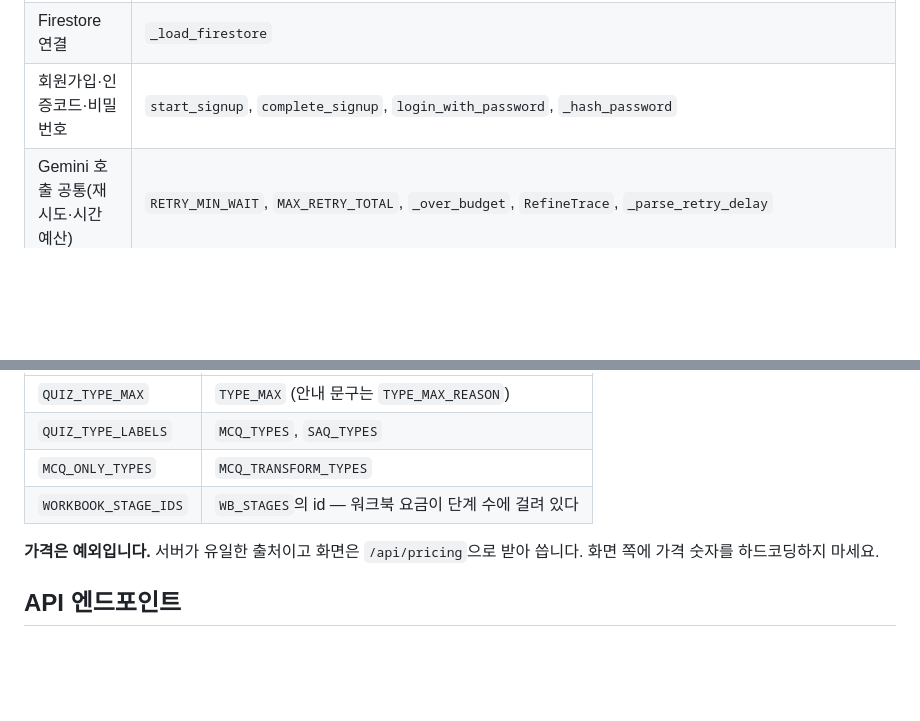
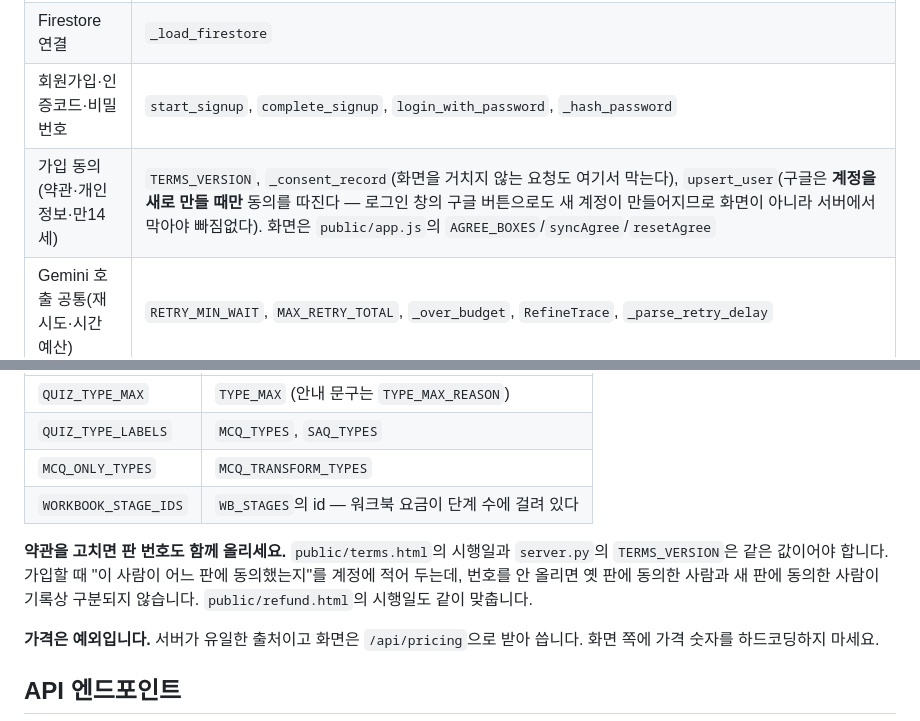
Before and after one commit to Max-T218/english-analyzer, a Markdown page: CLAUDE.md, 2 parts joined by grey strips. Rendered like a GitHub page; blank space fills up the shorter version.

```diff
--- a/CLAUDE.md
+++ b/CLAUDE.md
@@ -133,6 +133,7 @@ dev/prod 분리가 없습니다. 서비스 계정 JSON 하나의 프로젝트를
 | 반 · 학생 · 단어시험(AI 안 씀) | `_classroom_approved`/`set_classroom_approved`(관리자 승인 게이트), `create_class`/`regenerate_class_code`(반 하나당 코드 하나, `classes`/`class_codes` 컬렉션)/`create_student`/`delete_student`(`students` 컬렉션, 개별 코드 없음. `create_student`가 이름을 앱 전체에서 유일하도록 등록 시점에 동명이인을 거부한다), `login_student`(이름만 받아 로그인 — 반 코드 없음, `students` 전체를 이름으로 검색)/`create_student_session`/`_student_session_user`(학생 세션, `admin_sessions`와 같은 모양), `create_test_assignment`(`student_id`를 주면 그 학생 한 명에게만, 안 주면 반 전체에)/`_assignment_targets_student`(반 전체/개별 배정 판정, 조회·응시·제출 세 곳이 공유)/`_build_student_questions`(객관식 오답을 같은 단어장의 다른 뜻/단어에서 결정적으로 뽑음)/`grade_and_submit_attempt`(`test_assignments`/`test_attempts` 컬렉션, 문서 ID를 `{assignment_id}_{student_id}_{round}`로 고정해 그 회차의 중복 제출을 막음 — 재시험 기준은 아래 참고)/`_get_student_attempts`/`_attempt_progress`(합격 여부·합격 회차·다음 회차 계산)/`delete_assignment`(시험과 딸린 답안까지 삭제) |
 | Firestore 연결 | `_load_firestore` |
 | 회원가입·인증코드·비밀번호 | `start_signup`, `complete_signup`, `login_with_password`, `_hash_password` |
+| 가입 동의(약관·개인정보·만14세) | `TERMS_VERSION`, `_consent_record`(화면을 거치지 않는 요청도 여기서 막는다), `upsert_user`(구글은 **계정을 새로 만들 때만** 동의를 따진다 — 로그인 창의 구글 버튼으로도 새 계정이 만들어지므로 화면이 아니라 서버에서 막아야 빠짐없다). 화면은 `public/app.js`의 `AGREE_BOXES`/`syncAgree`/`resetAgree` |
 | Gemini 호출 공통(재시도·시간 예산) | `RETRY_MIN_WAIT`, `MAX_RETRY_TOTAL`, `_over_budget`, `RefineTrace`, `_parse_retry_delay` |
 | 기능별 프롬프트·스키마·호출 | `*_SCHEMA` / `*_SYSTEM_PROMPT` / `call_gemini_*` 3종 세트 — quiz, reword, ocr, workbook, vocab(`VOCAB_ITEMS_SCHEMA` 하나를 `call_gemini_vocab_ocr`/`call_gemini_vocab_pdf` 둘이 같이 씁니다). 지문 분석만 이름에 접두어가 없어 `GEMINI_SCHEMA` / `SYSTEM_PROMPT`입니다 |
 | PDF에서 지문 꺼내기 | `read_pdf_pages`(글자층+좌표 읽기), `_pdf_columns`(단 나누기), `split_pdf_passages`(문항형/문단형 판정), `_pdf_clean_passage`(번호·보기·정답교정 정리). 여기까지는 Gemini를 부르지 않습니다 — 규칙이 실패했을 때만 `call_gemini_pdf_split`이 '경계 줄 번호'만 물어봅니다 |
@@ -187,6 +188,11 @@ dev/prod 분리가 없습니다. 서비스 계정 JSON 하나의 프로젝트를
 | `QUIZ_TYPE_LABELS` | `MCQ_TYPES`, `SAQ_TYPES` |
 | `MCQ_ONLY_TYPES` | `MCQ_TRANSFORM_TYPES` |
 | `WORKBOOK_STAGE_IDS` | `WB_STAGES`의 id — 워크북 요금이 단계 수에 걸려 있다 |
+
+**약관을 고치면 판 번호도 함께 올리세요.** `public/terms.html`의 시행일과 `server.py`의
+`TERMS_VERSION`은 같은 값이어야 합니다. 가입할 때 "이 사람이 어느 판에 동의했는지"를
+계정에 적어 두는데, 번호를 안 올리면 옛 판에 동의한 사람과 새 판에 동의한 사람이
+기록상 구분되지 않습니다. `public/refund.html`의 시행일도 같이 맞춥니다.
 
 **가격은 예외입니다.** 서버가 유일한 출처이고 화면은 `/api/pricing`으로 받아 씁니다.
 화면 쪽에 가격 숫자를 하드코딩하지 마세요.
```
Also changed, not shown: TODO.md (+54 -0 lines).
